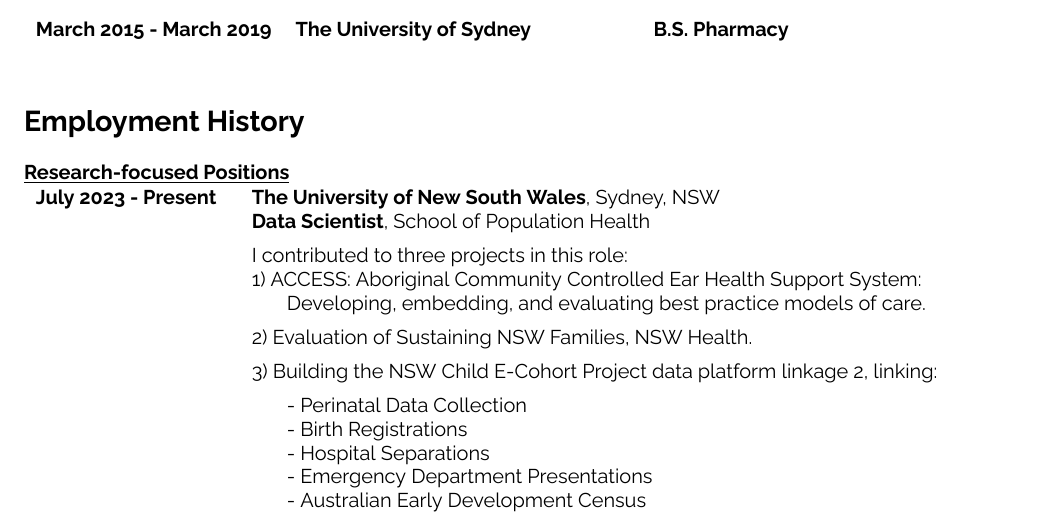
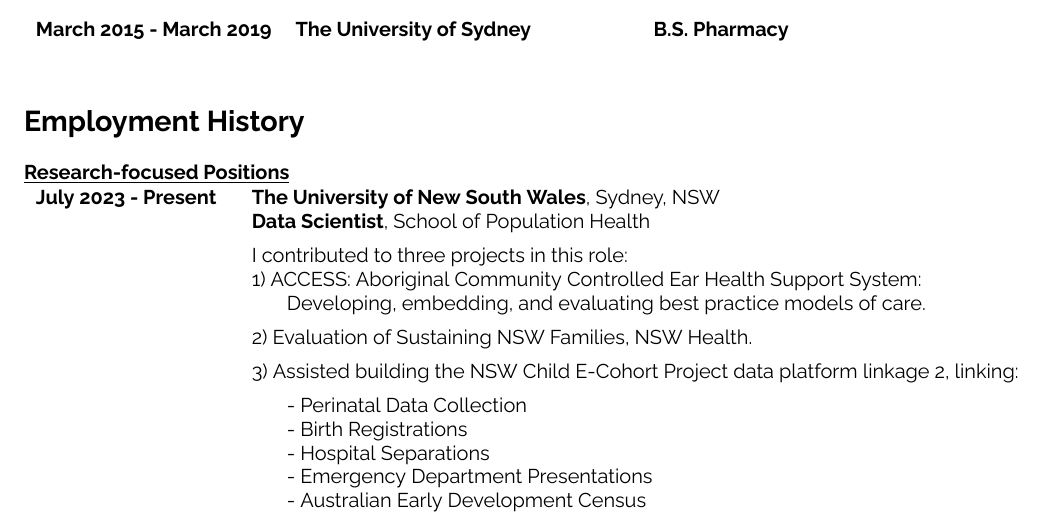
Before and after one commit to WeisiChen1995/CV, a Quarto document (cv-wc.qmd): part of page 1 of 4, cut so that both start at the same text. The pictures show the output file cv-wc.pdf that the author committed with the source.

Commit message:
fix a typo

```diff
--- a/cv-wc.qmd
+++ b/cv-wc.qmd
@@ -110,7 +110,7 @@
     & 1) ACCESS: Aboriginal Community Controlled Ear Health Support System: \\
     & \hspace{15pt} Developing, embedding, and evaluating best practice models of care. \\[5pt]
     & 2) Evaluation of Sustaining NSW Families, NSW Health. \\[5pt]
-    & 3) Building the NSW Child E-Cohort Project data platform linkage 2, linking:\\[5pt]
+    & 3) Assisted building the NSW Child E-Cohort Project data platform linkage 2, linking:\\[5pt]
     & \hspace{15pt} - Perinatal Data Collection \\
     & \hspace{15pt} - Birth Registrations \\
     & \hspace{15pt} - Hospital Separations \\
```
Also changed, not shown: cv-wc.pdf.
